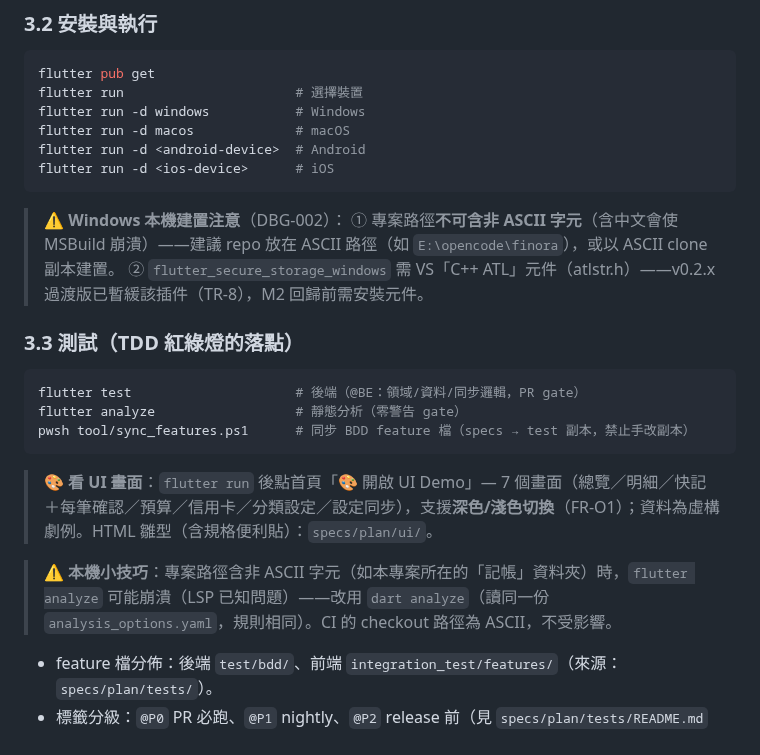
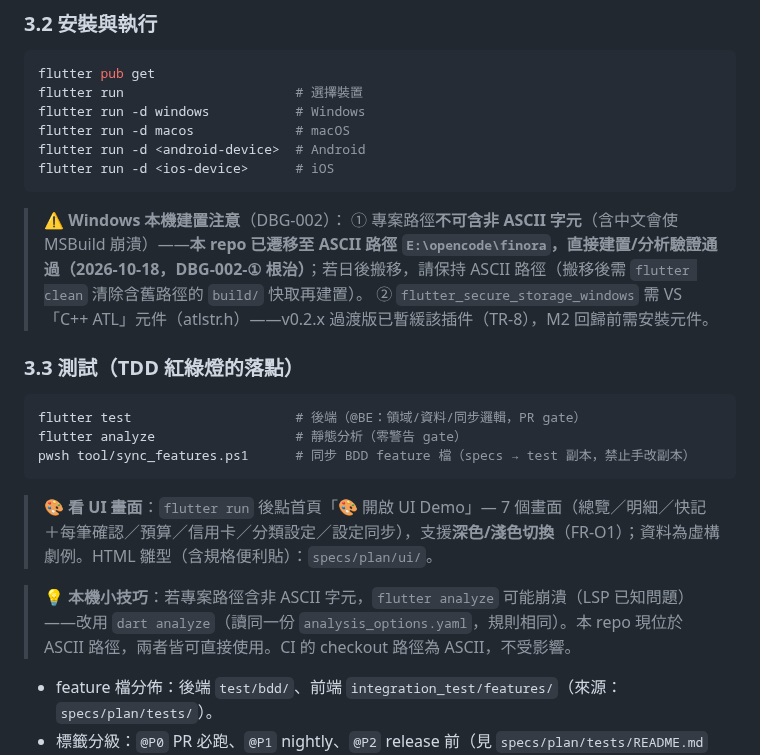
Before and after one commit to hung214/finora, a Markdown page: README.md, the part around the change. GitHub-like rendering.

Commit message:
docs(dbg-002): 遷移根治驗證——repo 移至 ASCII 路徑 finora，直接 analyze/測試/建置全數通過

````diff
--- a/README.md
+++ b/README.md
@@ -90,7 +90,7 @@ flutter run -d <ios-device>      # iOS
 ```
 
 > ⚠️ **Windows 本機建置注意**（DBG-002）：
-> ① 專案路徑**不可含非 ASCII 字元**（含中文會使 MSBuild 崩潰）——建議 repo 放在 ASCII 路徑（如 `E:\opencode\finora`），或以 ASCII clone 副本建置。
+> ① 專案路徑**不可含非 ASCII 字元**（含中文會使 MSBuild 崩潰）——**本 repo 已遷移至 ASCII 路徑 `E:\opencode\finora`，直接建置/分析驗證通過（2026-10-18，DBG-002-① 根治）**；若日後搬移，請保持 ASCII 路徑（搬移後需 `flutter clean` 清除含舊路徑的 `build/` 快取再建置）。
 > ② `flutter_secure_storage_windows` 需 VS「C++ ATL」元件（atlstr.h）——v0.2.x 過渡版已暫緩該插件（TR-8），M2 回歸前需安裝元件。
 
 ### 3.3 測試（TDD 紅綠燈的落點）
@@ -102,7 +102,7 @@ pwsh tool/sync_features.ps1      # 同步 BDD feature 檔（specs → test 副
 
 > 🎨 **看 UI 畫面**：`flutter run` 後點首頁「🎨 開啟 UI Demo」— 7 個畫面（總覽／明細／快記＋每筆確認／預算／信用卡／分類設定／設定同步），支援**深色/淺色切換**（FR-O1）；資料為虛構劇例。HTML 雛型（含規格便利貼）：`specs/plan/ui/`。
 
-> ⚠️ **本機小技巧**：專案路徑含非 ASCII 字元（如本專案所在的「記帳」資料夾）時，`flutter analyze` 可能崩潰（LSP 已知問題）——改用 `dart analyze`（讀同一份 `analysis_options.yaml`，規則相同）。CI 的 checkout 路徑為 ASCII，不受影響。
+> 💡 **本機小技巧**：若專案路徑含非 ASCII 字元，`flutter analyze` 可能崩潰（LSP 已知問題）——改用 `dart analyze`（讀同一份 `analysis_options.yaml`，規則相同）。本 repo 現位於 ASCII 路徑，兩者皆可直接使用。CI 的 checkout 路徑為 ASCII，不受影響。
 - feature 檔分佈：後端 `test/bdd/`、前端 `integration_test/features/`（來源：`specs/plan/tests/`）。
 - 標籤分級：`@P0` PR 必跑、`@P1` nightly、`@P2` release 前（見 `specs/plan/tests/README.md` §3）。
 
````
Also changed, not shown: session.md (+14 -15 lines), specs/plan/debug.md (+1 -1 lines).
